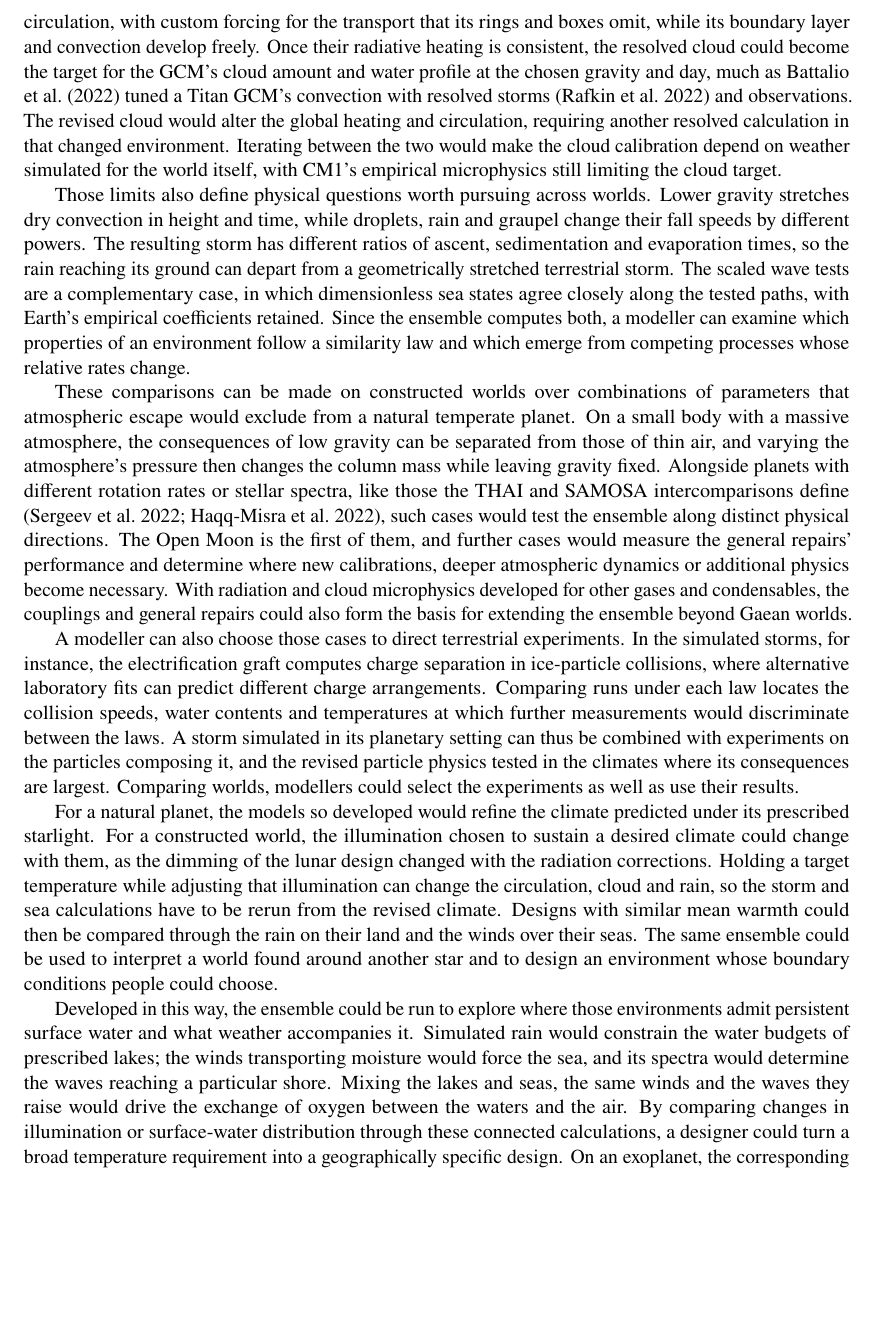
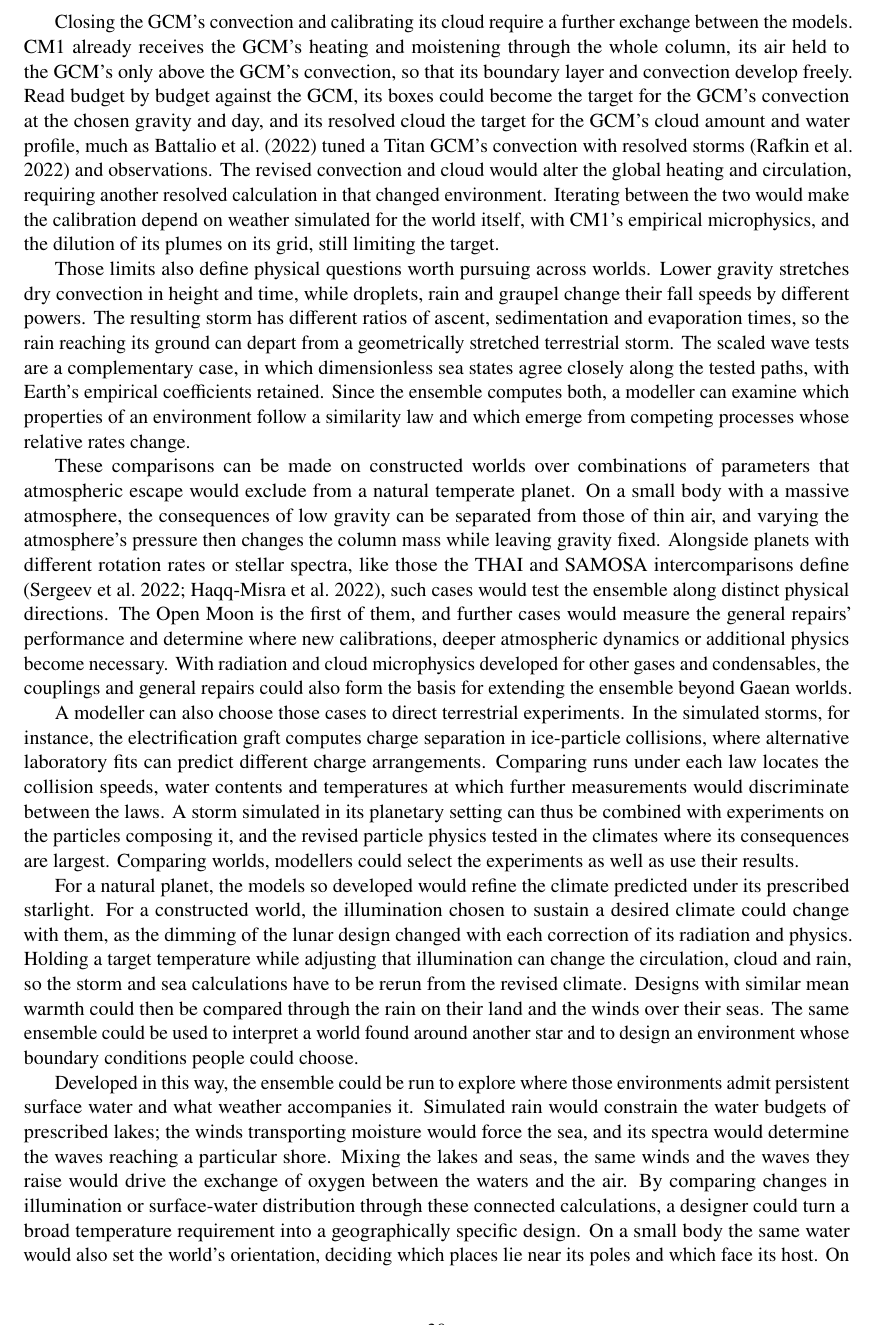
Before and after one commit to dgoldman0/world-crafting, a LaTeX paper (paper/main.tex, which reads paper/sections/conclusions.tex): part of page 30 of 41 before the commit and part of page 30 of 42 after it, cut at the place of the change, the shorter picture padded with empty space. Compiled offline with pdfLaTeX.

Commit message:
Revise the Conclusion for version 2 where the body changed it: the whole-column forcing, convection beside cloud, and the water that sets a small world's orientation
The Conclusion keeps its approved line of argument and ending. CM1's forcing is described as it now runs, through the
whole column with its air held to the GCM's only above the GCM's convection, so that its boundary layer and
convection develop freely; the exchange between the models takes the GCM's convection as well as its cloud, with
the dilution of CM1's plumes on its grid among the limits on the target. Gravity's reach adds the convective gust
over the sea, the lunar design's dimming is said to have changed with each correction of its radiation and physics,
and the design paragraph gains the orientation that a small body's water sets. make paper builds without warnings
and the paper's check passes.

Co-Authored-By: Claude Opus 5.5 (1M context) <noreply@anthropic.com>

```diff
--- a/paper/sections/conclusions.tex
+++ b/paper/sections/conclusions.tex
@@ -34,15 +34,15 @@ absorption spectra computed on other worlds' columns. With the spectroscopy chec
 and its reduction checked by layer, the two atmospheric models could compute heating over the tested
 gases, pressures and temperatures under the starlight for which the scheme was built. The spectral calculation would then take a different stellar spectrum as an input, with the spectrum's effects followed into circulation and cloud. A modeller using the reduced scheme could still explore climates quickly, with the radiation computed from a physical reference that can be recomputed for the worlds being explored. CM1 and the wave models take from the GCM only its fields, so a GCM that computes its radiation from each atmosphere's gases, such as ROCKE-3D with SOCRATES or the LMD generic model \autocite{tsigaridis2025rocke3d,wordsworth2011gliese}, could force them as well.
 
-Calibrating cloud requires a further exchange between the models. CM1 already receives the GCM's circulation, with
-custom forcing for the transport that its rings and boxes omit, while its boundary layer and convection
-develop freely. Once their radiative heating is consistent, the resolved cloud could become the target
-for the GCM's cloud amount and water profile at the chosen gravity and day, much as
-\textcite{battalio2022interaction} tuned a Titan GCM's convection with resolved storms
-\autocite{rafkin2022interaction} and observations. The revised cloud would alter
-the global heating and circulation, requiring another resolved calculation in that changed environment.
-Iterating between the two would make the cloud calibration depend on weather simulated for the world
-itself, with CM1's empirical microphysics still limiting the cloud target.
+Closing the GCM's convection and calibrating its cloud require a further exchange between the models. CM1 already
+receives the GCM's heating and moistening through the whole column, its air held to the GCM's only above the GCM's
+convection, so that its boundary layer and convection develop freely. Read budget by budget against the GCM, its
+boxes could become the target for the GCM's convection at the chosen gravity and day, and its resolved cloud the
+target for the GCM's cloud amount and water profile, much as \textcite{battalio2022interaction} tuned a Titan GCM's
+convection with resolved storms \autocite{rafkin2022interaction} and observations. The revised convection and cloud
+would alter the global heating and circulation, requiring another resolved calculation in that changed environment.
+Iterating between the two would make the calibration depend on weather simulated for the world itself, with CM1's
+empirical microphysics, and the dilution of its plumes on its grid, still limiting the target.
 
 Those limits also define physical questions worth pursuing across worlds. Lower gravity stretches
 dry convection in height and time, while droplets, rain and graupel change their fall speeds by different
@@ -68,7 +68,7 @@ collision speeds, water contents and temperatures at which further measurements
 laws. A storm simulated in its planetary setting can thus be combined with experiments on the particles composing it,
 and the revised particle physics tested in the climates where its consequences are largest. Comparing worlds, modellers could select the experiments as well as use their results.
 
-For a natural planet, the models so developed would refine the climate predicted under its prescribed starlight. For a constructed world, the illumination chosen to sustain a desired climate could change with them, as the dimming of the lunar design changed with the radiation corrections. Holding a target
+For a natural planet, the models so developed would refine the climate predicted under its prescribed starlight. For a constructed world, the illumination chosen to sustain a desired climate could change with them, as the dimming of the lunar design changed with each correction of its radiation and physics. Holding a target
 temperature while adjusting that illumination can change the circulation, cloud and rain, so the storm and sea calculations have to be rerun from the revised climate. Designs with similar mean warmth could
 then be compared through the rain on their land and the winds over their seas.
 The same ensemble could be used to interpret a world found around another star and to design an environment whose boundary conditions people could choose.
@@ -79,7 +79,8 @@ surface water and what weather accompanies it. Simulated rain would constrain th
 prescribed lakes; the winds transporting moisture would force the sea, and its spectra would determine
 the waves reaching a particular shore. Mixing the lakes and seas, the same winds and the waves they raise would
 drive the exchange of oxygen between the waters and the air. By comparing changes in illumination or surface-water distribution through these connected calculations, a designer could turn a broad temperature requirement into a geographically
-specific design. On an exoplanet, the corresponding calculations would describe possible environments
+specific design. On a small body the same water would also set the world's orientation, deciding which places lie
+near its poles and which face its host. On an exoplanet, the corresponding calculations would describe possible environments
 within the range of planetary properties consistent with observations.
 
 Across that range, familiar air and water could form landscapes with different rhythms. A slowly
```
Also changed, not shown: paper/sections/conclusions.tex (2 more changed lines).
